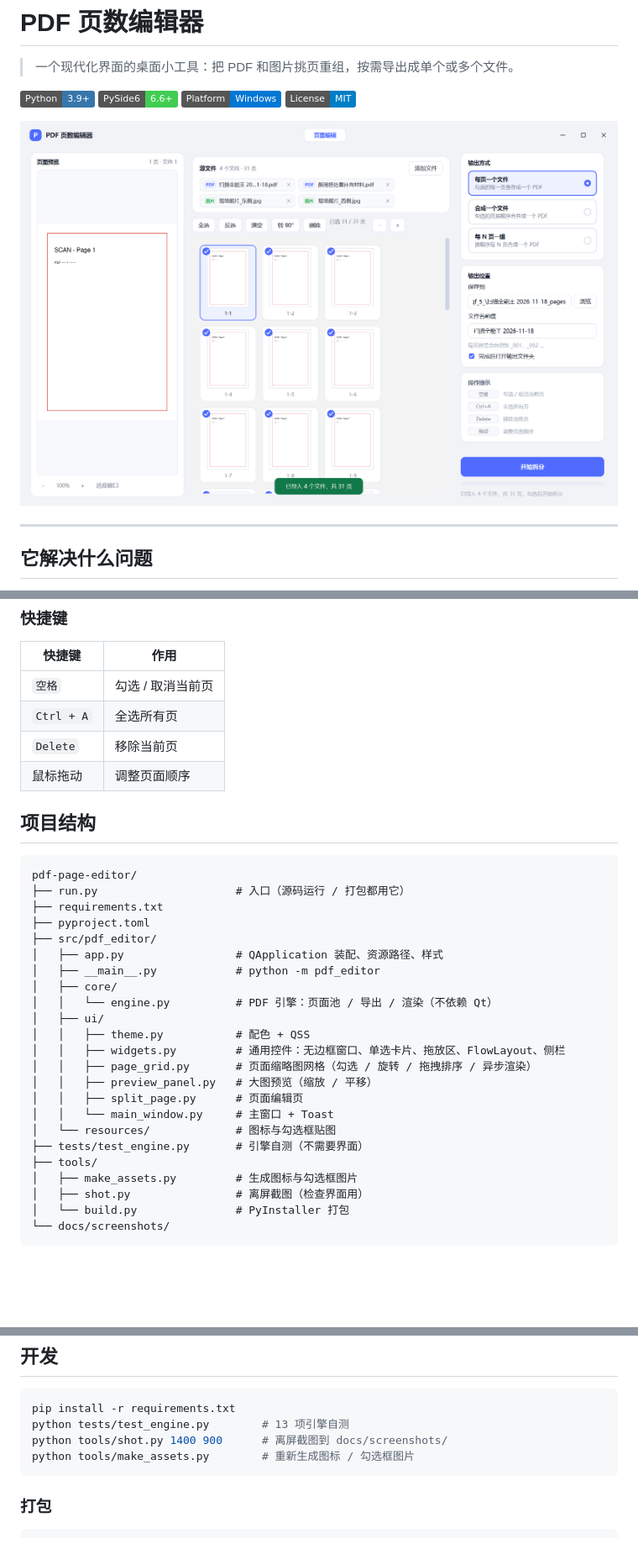
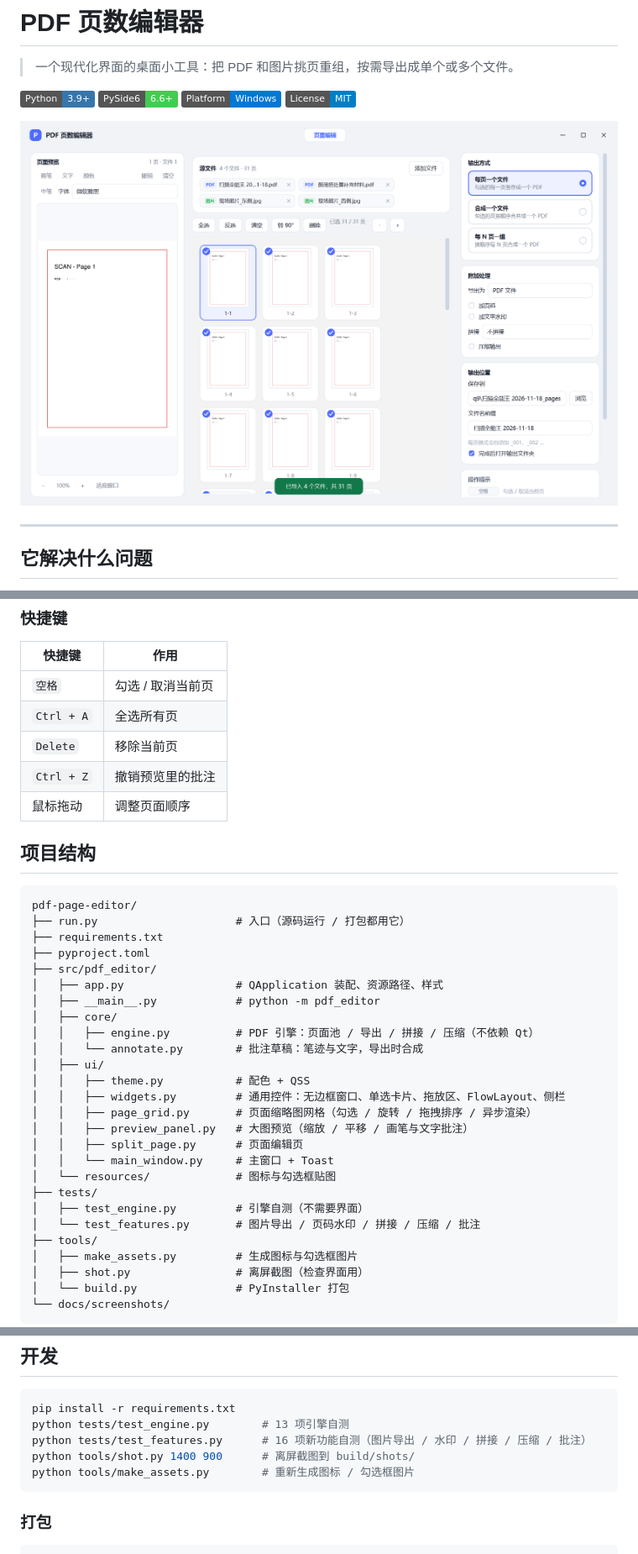
Before and after one commit to Loli-Ria/pdf-page-editor, a Markdown page: README.md, 3 parts joined by grey strips. Shown at 84% size. Drawn GitHub-style; pictures changed too: docs/screenshots/split.png; badges without logos; blank space fills up the shorter version.

````diff
--- a/README.md
+++ b/README.md
@@ -88,6 +105,7 @@ python -m pdf_editor
 | `空格` | 勾选 / 取消当前页 |
 | `Ctrl + A` | 全选所有页 |
 | `Delete` | 移除当前页 |
+| `Ctrl + Z` | 撤销预览里的批注 |
 | 鼠标拖动 | 调整页面顺序 |
 
 ## 项目结构
@@ -101,16 +119,19 @@ pdf-page-editor/
 │   ├── app.py                 # QApplication 装配、资源路径、样式
 │   ├── __main__.py            # python -m pdf_editor
 │   ├── core/
-│   │   └── engine.py          # PDF 引擎：页面池 / 导出 / 渲染（不依赖 Qt）
+│   │   ├── engine.py          # PDF 引擎：页面池 / 导出 / 拼接 / 压缩（不依赖 Qt）
+│   │   └── annotate.py        # 批注草稿：笔迹与文字，导出时合成
 │   ├── ui/
 │   │   ├── theme.py           # 配色 + QSS
 │   │   ├── widgets.py         # 通用控件：无边框窗口、单选卡片、拖放区、FlowLayout、侧栏
 │   │   ├── page_grid.py       # 页面缩略图网格（勾选 / 旋转 / 拖拽排序 / 异步渲染）
-│   │   ├── preview_panel.py   # 大图预览（缩放 / 平移）
+│   │   ├── preview_panel.py   # 大图预览（缩放 / 平移 / 画笔与文字批注）
 │   │   ├── split_page.py      # 页面编辑页
 │   │   └── main_window.py     # 主窗口 + Toast
 │   └── resources/             # 图标与勾选框贴图
-├── tests/test_engine.py       # 引擎自测（不需要界面）
+├── tests/
+│   ├── test_engine.py         # 引擎自测（不需要界面）
+│   └── test_features.py       # 图片导出 / 页码水印 / 拼接 / 压缩 / 批注
 ├── tools/
 │   ├── make_assets.py         # 生成图标与勾选框图片
 │   ├── shot.py                # 离屏截图（检查界面用）
@@ -133,7 +154,8 @@ E.export_pages([src], refs, mode="single", out_dir="out", prefix="摘录")
 ```bash
 pip install -r requirements.txt
 python tests/test_engine.py        # 13 项引擎自测
-python tools/shot.py 1400 900      # 离屏截图到 docs/screenshots/
+python tests/test_features.py      # 16 项新功能自测（图片导出 / 水印 / 拼接 / 压缩 / 批注）
+python tools/shot.py 1400 900      # 离屏截图到 build/shots/
 python tools/make_assets.py        # 重新生成图标 / 勾选框图片
 ```
 
````
Also changed, not shown: other parts of README.md (+17 -0 lines), docs/screenshots/note.png (added), 8 other files.
